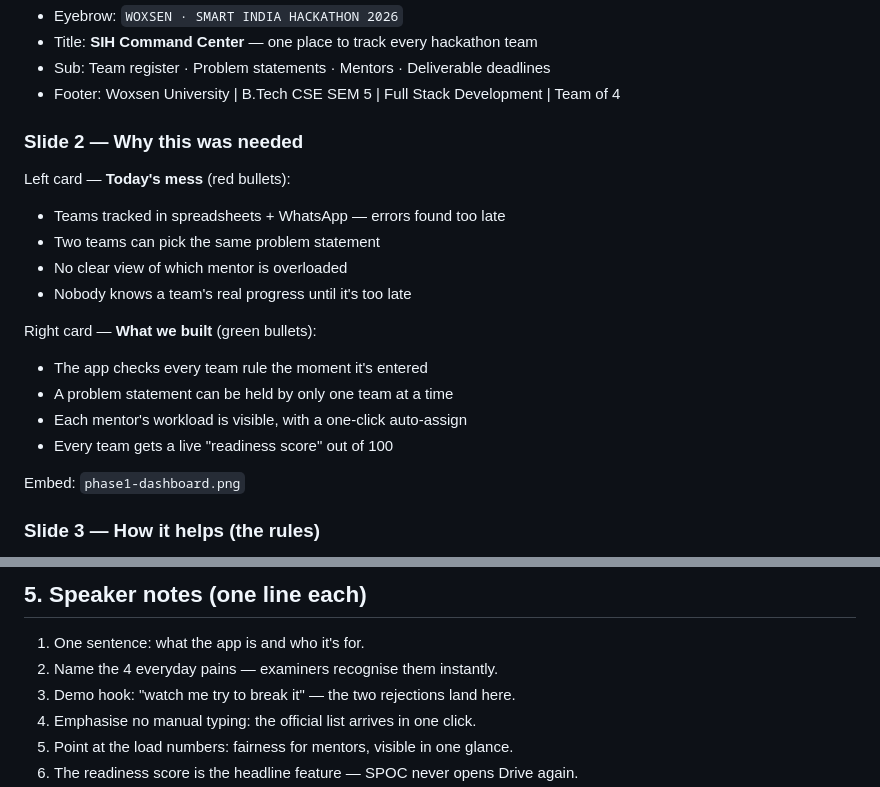
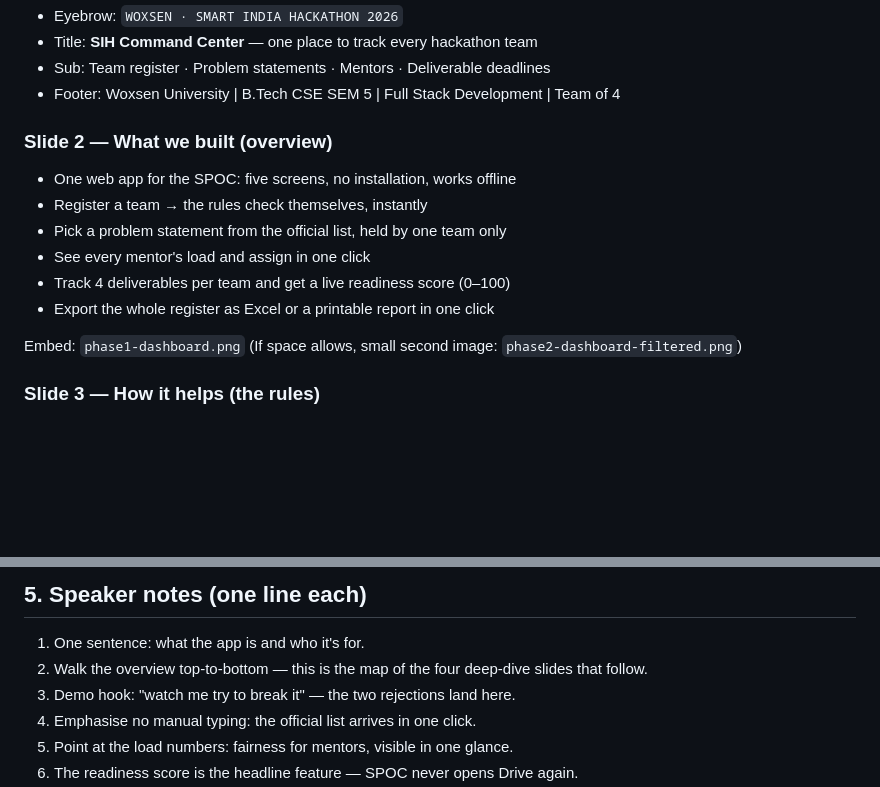
Before and after one commit to RLalithSeeker/sih-command-center, a Markdown page: docs/PPT_BRIEF.md, 2 parts joined by grey strips. GitHub-like rendering; blank space fills up the shorter version.

Commit message:
PPT brief: replace problem slide with solution overview

```diff
--- a/docs/PPT_BRIEF.md
+++ b/docs/PPT_BRIEF.md
@@ -51,20 +51,16 @@ detail. Output: 8 slides, 16:9.
 - Sub: Team register · Problem statements · Mentors · Deliverable deadlines
 - Footer: Woxsen University | B.Tech CSE SEM 5 | Full Stack Development | Team of 4
 
-### Slide 2 — Why this was needed
-Left card — **Today's mess** (red bullets):
-- Teams tracked in spreadsheets + WhatsApp — errors found too late
-- Two teams can pick the same problem statement
-- No clear view of which mentor is overloaded
-- Nobody knows a team's real progress until it's too late
-
-Right card — **What we built** (green bullets):
-- The app checks every team rule the moment it's entered
-- A problem statement can be held by only one team at a time
-- Each mentor's workload is visible, with a one-click auto-assign
-- Every team gets a live "readiness score" out of 100
+### Slide 2 — What we built (overview)
+- One web app for the SPOC: five screens, no installation, works offline
+- Register a team → the rules check themselves, instantly
+- Pick a problem statement from the official list, held by one team only
+- See every mentor's load and assign in one click
+- Track 4 deliverables per team and get a live readiness score (0–100)
+- Export the whole register as Excel or a printable report in one click
 
 Embed: `phase1-dashboard.png`
+(If space allows, small second image: `phase2-dashboard-filtered.png`)
 
 ### Slide 3 — How it helps (the rules)
 - Exactly 6 members — a team of 5 is rejected instantly
@@ -127,7 +123,7 @@ Close line: **"SIH Command Center — register it right, track it till the final
 
 ## 5. Speaker notes (one line each)
 1. One sentence: what the app is and who it's for.
-2. Name the 4 everyday pains — examiners recognise them instantly.
+2. Walk the overview top-to-bottom — this is the map of the four deep-dive slides that follow.
 3. Demo hook: "watch me try to break it" — the two rejections land here.
 4. Emphasise no manual typing: the official list arrives in one click.
 5. Point at the load numbers: fairness for mentors, visible in one glance.
```
